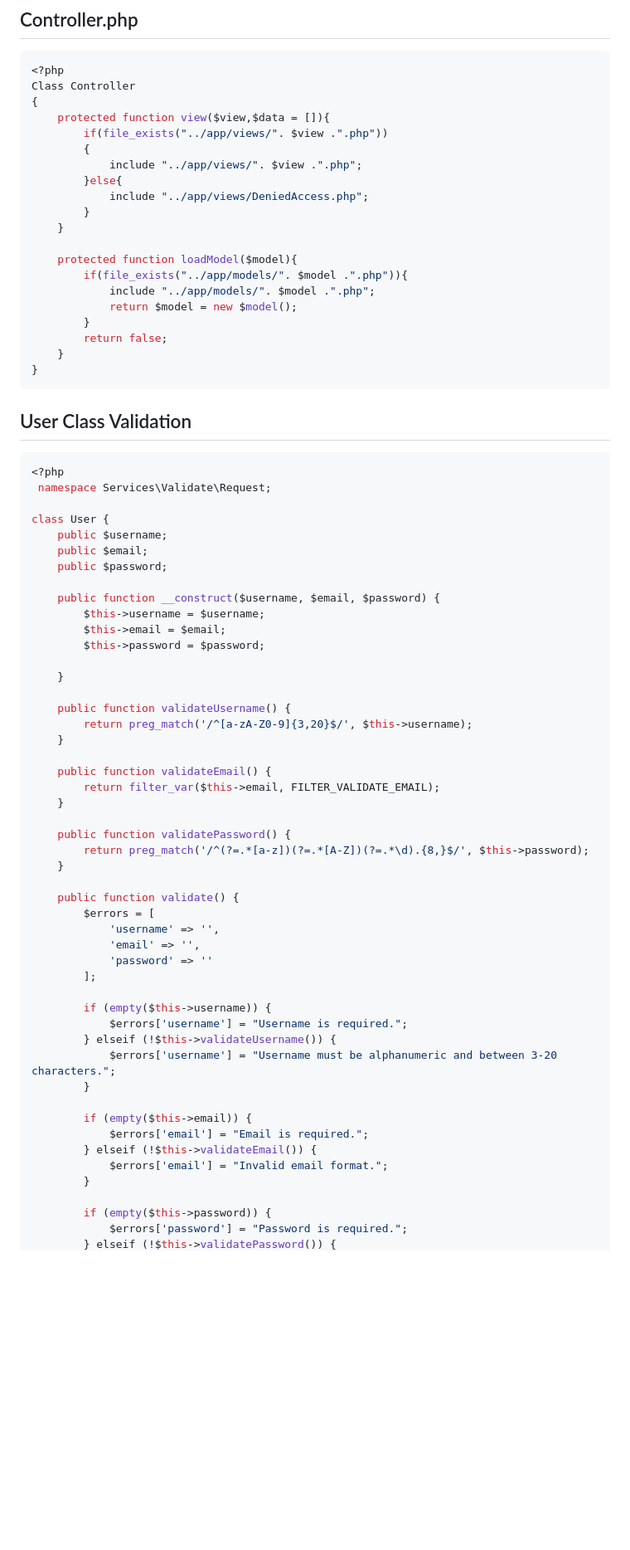
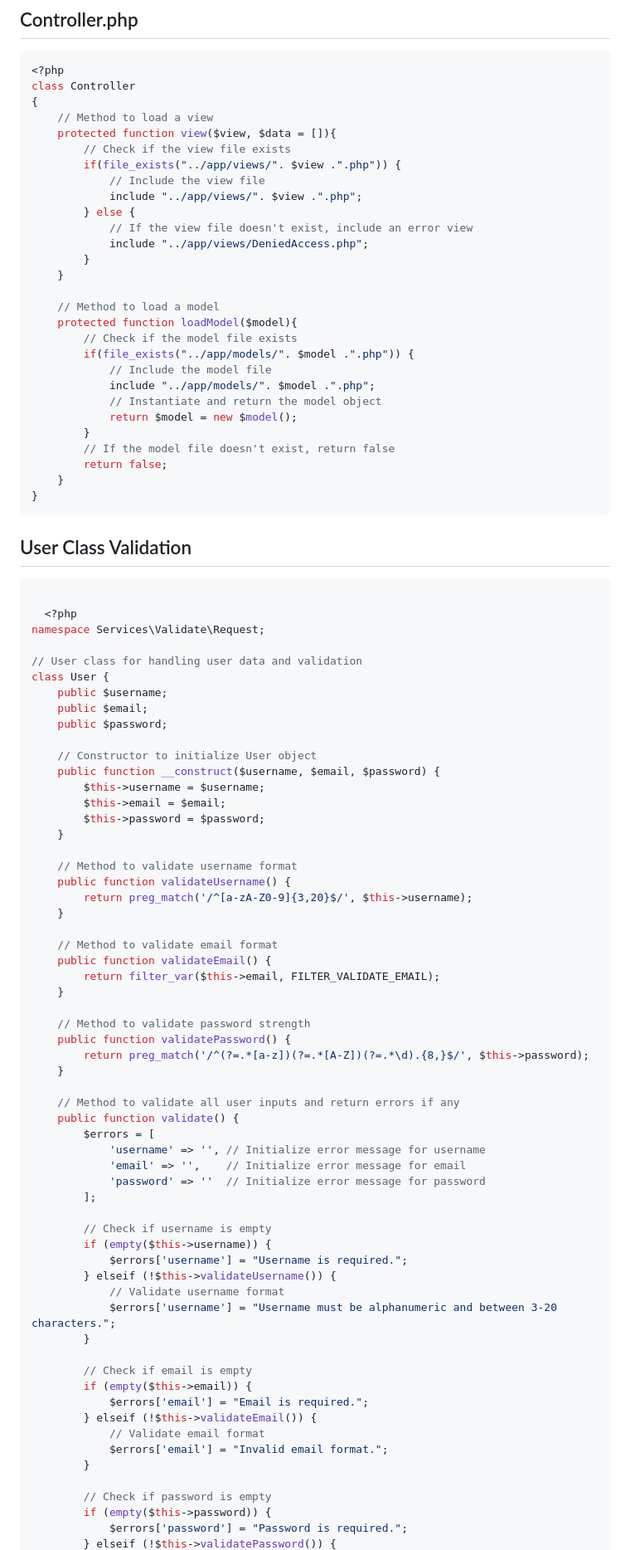
Before and after one commit to davidakpele/ipOnlineKyc, a Markdown page: README.md, the part around one of its changes. Shown at 83% size. Drawn GitHub-style; blank space fills up the shorter version.

````diff
--- a/README.md
+++ b/README.md
@@ -175,75 +175,94 @@ class Application {
 ## Controller.php
 ```php
 <?php
-Class Controller
+class Controller
 {
-	protected function view($view,$data = []){
-		if(file_exists("../app/views/". $view .".php"))
- 		{
- 			include "../app/views/". $view .".php";
- 		}else{
- 			include "../app/views/DeniedAccess.php";
- 		}
-	}
+    // Method to load a view
+    protected function view($view, $data = []){
+        // Check if the view file exists
+        if(file_exists("../app/views/". $view .".php")) {
+            // Include the view file
+            include "../app/views/". $view .".php";
+        } else {
+            // If the view file doesn't exist, include an error view
+            include "../app/views/DeniedAccess.php";
+        }
+    }
 
-	protected function loadModel($model){
-		if(file_exists("../app/models/". $model .".php")){
- 			include "../app/models/". $model .".php";
- 			return $model = new $model();
- 		}
- 		return false;
-	}
+    // Method to load a model
+    protected function loadModel($model){
+        // Check if the model file exists
+        if(file_exists("../app/models/". $model .".php")) {
+            // Include the model file
+            include "../app/models/". $model .".php";
+            // Instantiate and return the model object
+            return $model = new $model();
+        }
+        // If the model file doesn't exist, return false
+        return false;
+    }
 }
 ```
 ## User Class Validation
 
 ```php
-<?php
- namespace Services\Validate\Request;
 
+  <?php
+namespace Services\Validate\Request;
+
+// User class for handling user data and validation
 class User {
     public $username;
     public $email;
     public $password;
 
+    // Constructor to initialize User object
     public function __construct($username, $email, $password) {
         $this->username = $username;
         $this->email = $email;
         $this->password = $password;
-
     }
 
+    // Method to validate username format
     public function validateUsername() {
         return preg_match('/^[a-zA-Z0-9]{3,20}$/', $this->username);
     }
 
+    // Method to validate email format
     public function validateEmail() {
         return filter_var($this->email, FILTER_VALIDATE_EMAIL);
     }
 
+    // Method to validate password strength
     public function validatePassword() {
         return preg_match('/^(?=.*[a-z])(?=.*[A-Z])(?=.*\d).{8,}$/', $this->password);
     }
 
+    // Method to validate all user inputs and return errors if any
     public function validate() {
         $errors = [
-            'username' => '',
-            'email' => '',
-            'password' => ''
+            'username' => '', // Initialize error message for username
+            'email' => '',    // Initialize error message for email
+            'password' => ''  // Initialize error message for password
         ];
 
+        // Check if username is empty
         if (empty($this->username)) {
             $errors['username'] = "Username is required.";
         } elseif (!$this->validateUsername()) {
+            // Validate username format
             $errors['username'] = "Username must be alphanumeric and between 3-20 characters.";
         }
 
+        // Check if email is empty
         if (empty($this->email)) {
             $errors['email'] = "Email is required.";
         } elseif (!$this->validateEmail()) {
+            // Validate email format
             $errors['email'] = "Invalid email format.";
         }
 
+        // Check if password is empty
         if (empty($this->password)) {
             $errors['password'] = "Password is required.";
         } elseif (!$this->validatePassword()) {
````
Also changed, not shown: other parts of README.md (+104 -5 lines).
